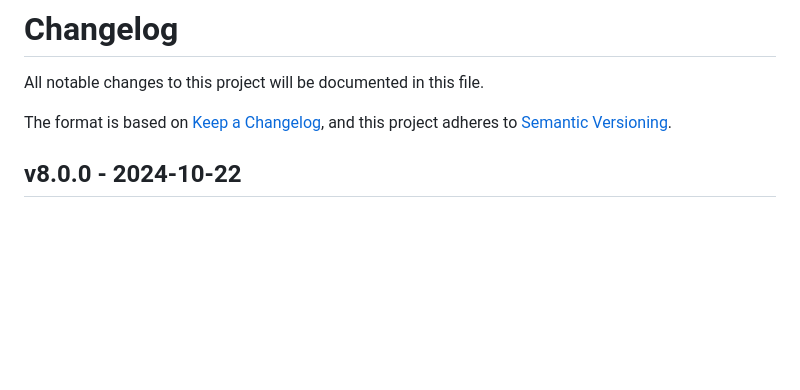
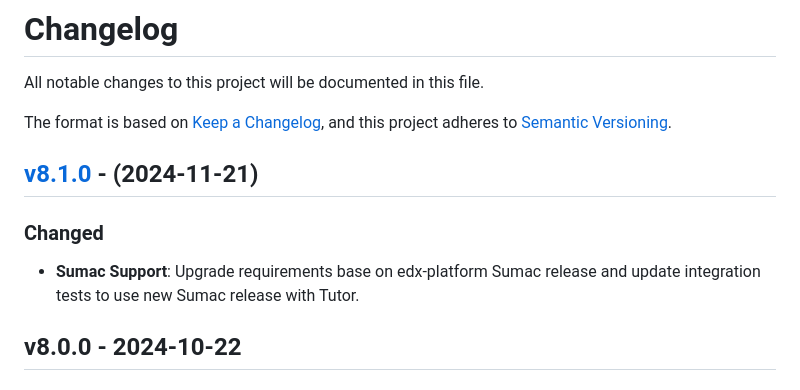
Before and after one commit to eduNEXT/eox-theming, a Markdown page: CHANGELOG.md, the part around the change. GitHub-like rendering; blank space fills up the shorter version.

Commit message:
chore: add new entry in changelog

```diff
--- a/CHANGELOG.md
+++ b/CHANGELOG.md
@@ -4,6 +4,13 @@ All notable changes to this project will be documented in this file.
 
 The format is based on [Keep a Changelog](https://keepachangelog.com/en/1.0.0/),
 and this project adheres to [Semantic Versioning](https://semver.org/spec/v2.0.0.html).
+
+## [v8.1.0](https://github.com/eduNEXT/eox-theming/compare/v8.0.0...v8.1.0) - (2024-11-21)
+
+### Changed
+
+- **Sumac Support**: Upgrade requirements base on edx-platform Sumac
+release and update integration tests to use new Sumac release with Tutor.
 
 ## v8.0.0 - 2024-10-22
 
```
